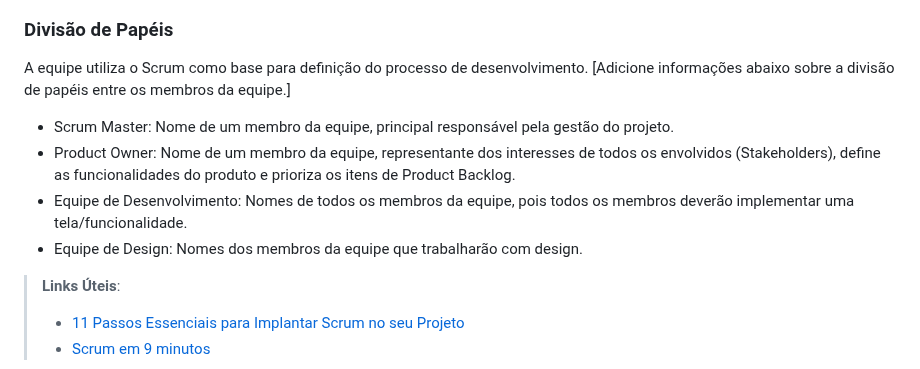
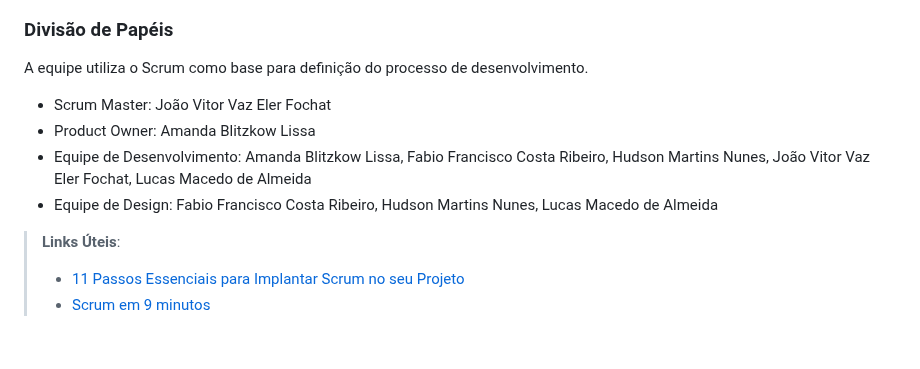
Before and after one commit to ICEI-PUC-Minas-PMV-ADS/pmv-ads-2023-2-e1-proj-web-t5-orcatec, a Markdown page: documentos/03-Metodologia.md, the part around one of its changes. Rendered like a GitHub page; blank space fills up the shorter version.

Commit message:
Update 03-Metodologia.md
Update 1

```diff
--- a/documentos/03-Metodologia.md
+++ b/documentos/03-Metodologia.md
@@ -12,11 +12,10 @@ A metodologia ágil escolhida para o desenvolvimento deste projeto foi o SCRUM,
 ### Divisão de Papéis
 
 A equipe utiliza o Scrum como base para definição do processo de desenvolvimento.
-[Adicione informações abaixo sobre a divisão de papéis entre os membros da equipe.]
-- Scrum Master: Nome de um membro da equipe, principal responsável pela gestão do projeto.
-- Product Owner: Nome de um membro da equipe, representante dos interesses de todos os envolvidos (Stakeholders), define as funcionalidades do produto e prioriza os itens de Product Backlog.
-- Equipe de Desenvolvimento: Nomes de todos os membros da equipe, pois todos os membros deverão implementar uma tela/funcionalidade.
-- Equipe de Design: Nomes dos membros da equipe que trabalharão com design.
+- Scrum Master: João Vitor Vaz Eler Fochat
+- Product Owner: Amanda Blitzkow Lissa
+- Equipe de Desenvolvimento: Amanda Blitzkow Lissa, Fabio Francisco Costa Ribeiro, Hudson Martins Nunes, João Vitor Vaz Eler Fochat, Lucas Macedo de Almeida
+- Equipe de Design: Fabio Francisco Costa Ribeiro, Hudson Martins Nunes, Lucas Macedo de Almeida
 
 > **Links Úteis**:
 > - [11 Passos Essenciais para Implantar Scrum no seu
```
Also changed, not shown: other parts of documentos/03-Metodologia.md (+2 -2 lines).
